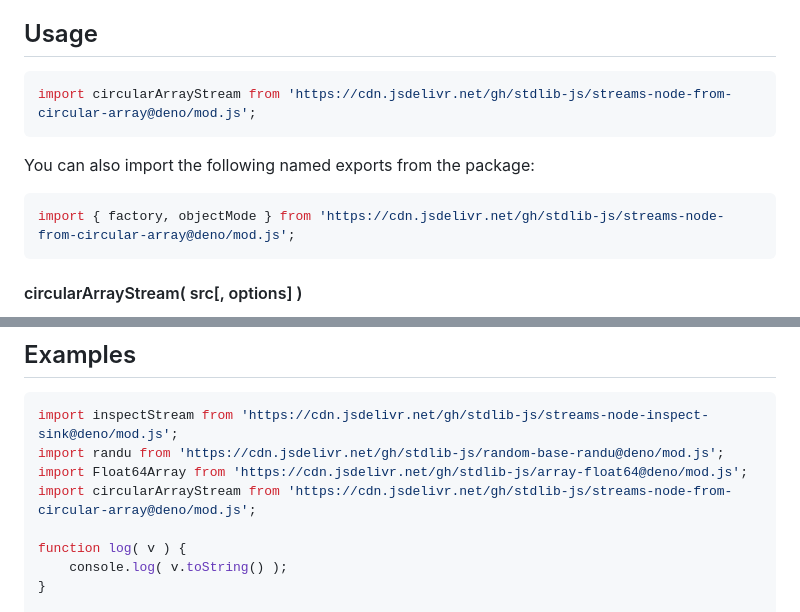
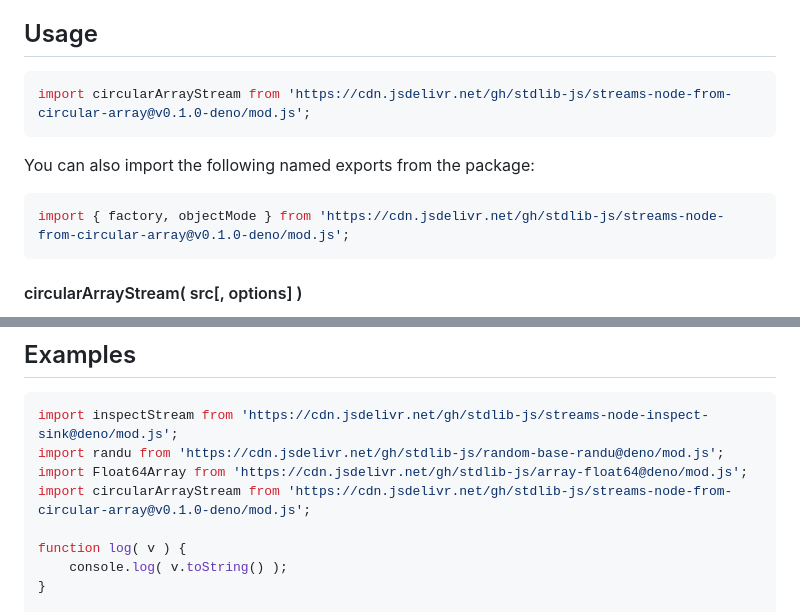
Before and after one commit to stdlib-js/streams-node-from-circular-array, a Markdown page: README.md, 2 parts joined by grey strips. Drawn GitHub-style.

Commit message:
Update README.md for Deno bundle v0.1.0

````diff
--- a/README.md
+++ b/README.md
@@ -42,13 +42,13 @@ limitations under the License.
 ## Usage
 
 ```javascript
-import circularArrayStream from 'https://cdn.jsdelivr.net/gh/stdlib-js/streams-node-from-circular-array@deno/mod.js';
+import circularArrayStream from 'https://cdn.jsdelivr.net/gh/stdlib-js/streams-node-from-circular-array@v0.1.0-deno/mod.js';
 ```
 
 You can also import the following named exports from the package:
 
 ```javascript
-import { factory, objectMode } from 'https://cdn.jsdelivr.net/gh/stdlib-js/streams-node-from-circular-array@deno/mod.js';
+import { factory, objectMode } from 'https://cdn.jsdelivr.net/gh/stdlib-js/streams-node-from-circular-array@v0.1.0-deno/mod.js';
 ```
 
 <a name="circular-array-stream"></a>
@@ -240,7 +240,7 @@ This method accepts the same `options` as [`circularArrayStream()`](#circular-ar
 import inspectStream from 'https://cdn.jsdelivr.net/gh/stdlib-js/streams-node-inspect-sink@deno/mod.js';
 import randu from 'https://cdn.jsdelivr.net/gh/stdlib-js/random-base-randu@deno/mod.js';
 import Float64Array from 'https://cdn.jsdelivr.net/gh/stdlib-js/array-float64@deno/mod.js';
-import circularArrayStream from 'https://cdn.jsdelivr.net/gh/stdlib-js/streams-node-from-circular-array@deno/mod.js';
+import circularArrayStream from 'https://cdn.jsdelivr.net/gh/stdlib-js/streams-node-from-circular-array@v0.1.0-deno/mod.js';
 
 function log( v ) {
     console.log( v.toString() );
````
